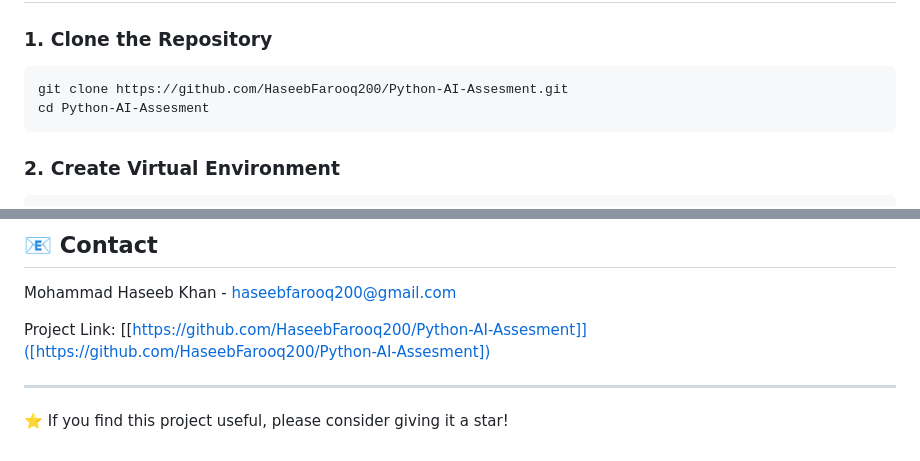
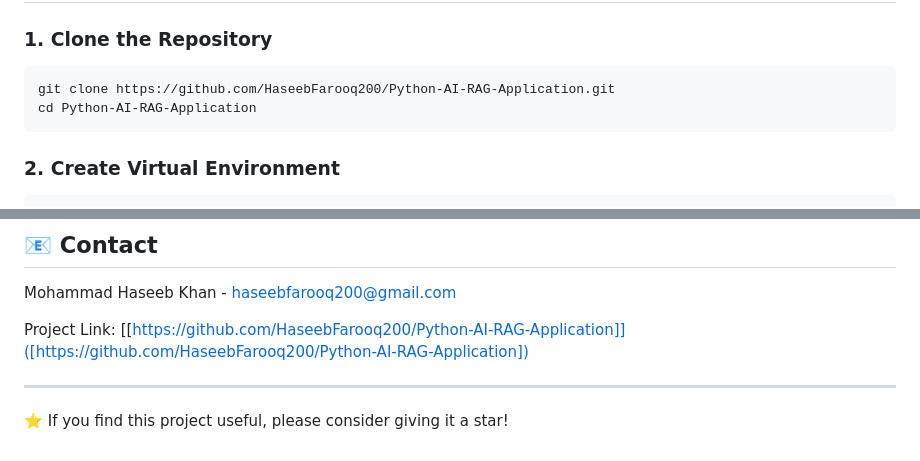
Before and after one commit to HaseebFarooq200/Python-AI-Assesment, a Markdown page: README.md, 2 parts joined by grey strips. Rendered like a GitHub page.

Commit message:
Update repository links in README.md

````diff
--- a/README.md
+++ b/README.md
@@ -60,8 +60,8 @@ A powerful AI-powered document question-answering system built with FastAPI, Ope
 ### 1. Clone the Repository
 
 ```bash
-git clone https://github.com/HaseebFarooq200/Python-AI-Assesment.git
-cd Python-AI-Assesment
+git clone https://github.com/HaseebFarooq200/Python-AI-RAG-Application.git
+cd Python-AI-RAG-Application
 ```
 
 ### 2. Create Virtual Environment
@@ -212,7 +212,7 @@ curl -X POST "http://localhost:8000/query" \
 
 Mohammad Haseeb Khan - haseebfarooq200@gmail.com
 
-Project Link: [[https://github.com/HaseebFarooq200/Python-AI-Assesment]]([https://github.com/HaseebFarooq200/Python-AI-Assesment])
+Project Link: [[https://github.com/HaseebFarooq200/Python-AI-RAG-Application]]([https://github.com/HaseebFarooq200/Python-AI-RAG-Application])
 
 ---
 
````
